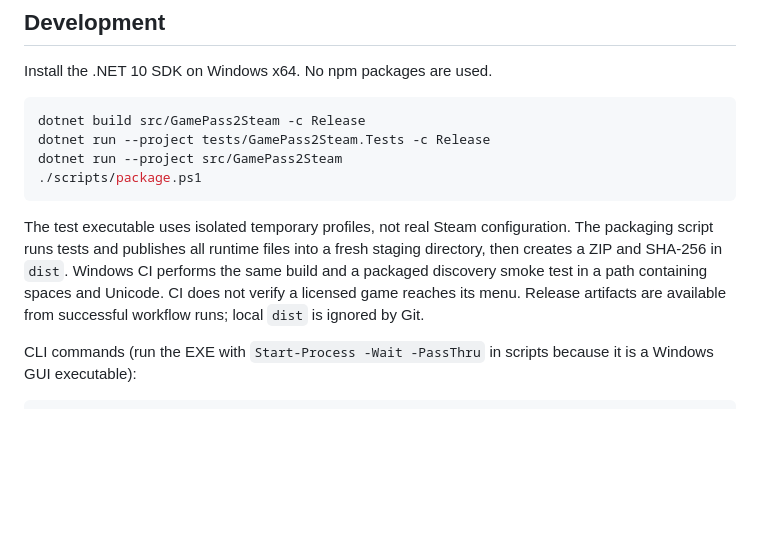
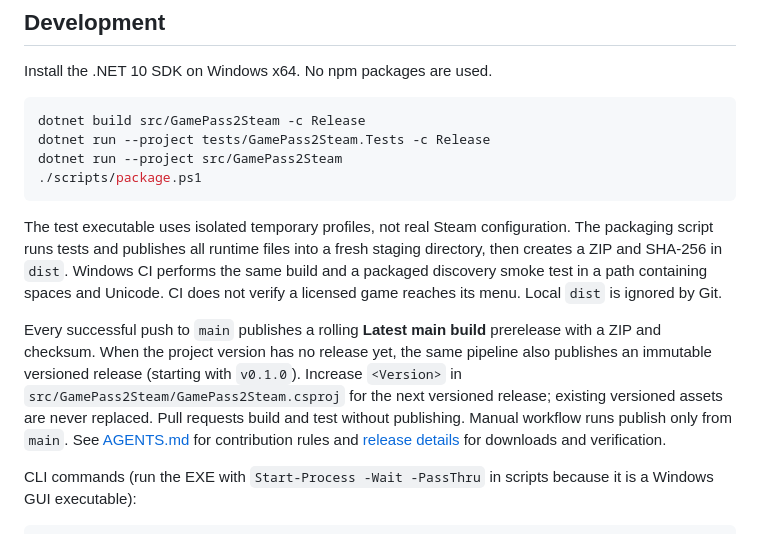
Before and after one commit to notmike101/GamePass2Steam, a Markdown page: README.md, the part around one of its changes. GitHub-like rendering; blank space fills up the shorter version.

````diff
--- a/README.md
+++ b/README.md
@@ -50,7 +62,9 @@ dotnet run --project src/GamePass2Steam
 ./scripts/package.ps1
 ```
 
-The test executable uses isolated temporary profiles, not real Steam configuration. The packaging script runs tests and publishes all runtime files into a fresh staging directory, then creates a ZIP and SHA-256 in `dist`. Windows CI performs the same build and a packaged discovery smoke test in a path containing spaces and Unicode. CI does not verify a licensed game reaches its menu. Release artifacts are available from successful workflow runs; local `dist` is ignored by Git.
+The test executable uses isolated temporary profiles, not real Steam configuration. The packaging script runs tests and publishes all runtime files into a fresh staging directory, then creates a ZIP and SHA-256 in `dist`. Windows CI performs the same build and a packaged discovery smoke test in a path containing spaces and Unicode. CI does not verify a licensed game reaches its menu. Local `dist` is ignored by Git.
+
+Every successful push to `main` publishes a rolling **Latest main build** prerelease with a ZIP and checksum. When the project version has no release yet, the same pipeline also publishes an immutable versioned release (starting with `v0.1.0`). Increase `<Version>` in `src/GamePass2Steam/GamePass2Steam.csproj` for the next versioned release; existing versioned assets are never replaced. Pull requests build and test without publishing. Manual workflow runs publish only from `main`. See [AGENTS.md](AGENTS.md) for contribution rules and [release details](docs/wiki/Releases.md) for downloads and verification.
 
 CLI commands (run the EXE with `Start-Process -Wait -PassThru` in scripts because it is a Windows GUI executable):
 
````
Also changed, not shown: other parts of README.md (+12 -0 lines), AGENTS.md (added, +66 -0 lines), docs/wiki/Compatibility.md (added, +28 -0 lines), docs/wiki/Getting-Started.md (added, +25 -0 lines), docs/wiki/Home.md (added, +15 -0 lines), docs/wiki/Managing-Shortcuts.md (added, +28 -0 lines), docs/wiki/Releases.md (added, +28 -0 lines), docs/wiki/Troubleshooting.md (added, +37 -0 lines), docs/wiki/_Sidebar.md (added, +10 -0 lines), docs/images/select-games.png (added), docs/images/steam-running-guard.png (added), 2 other files.
